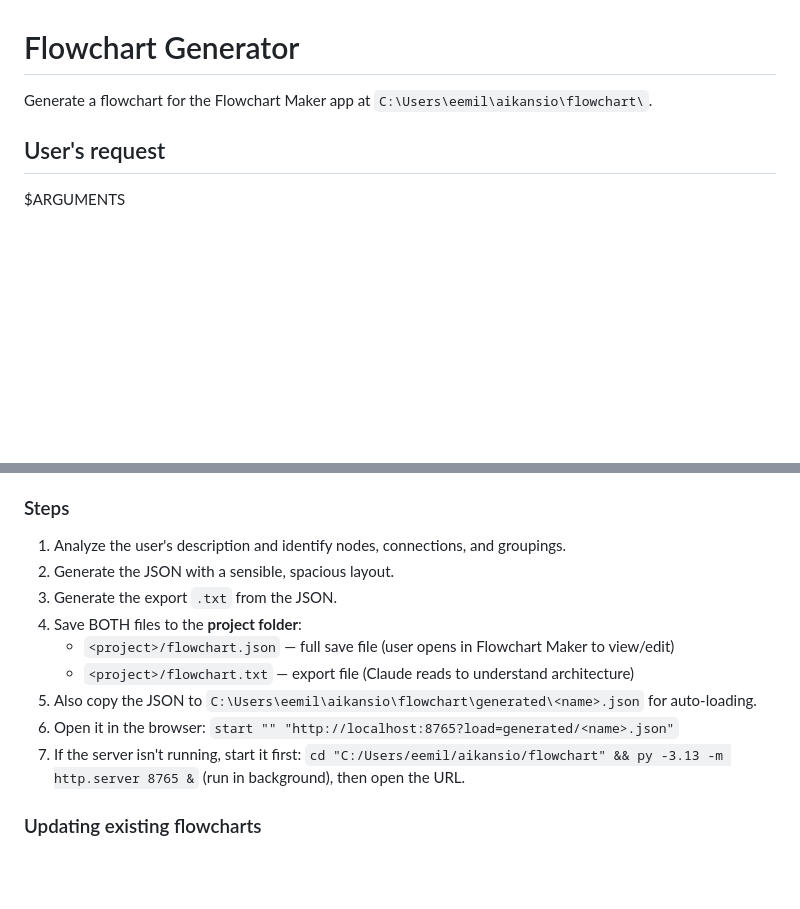
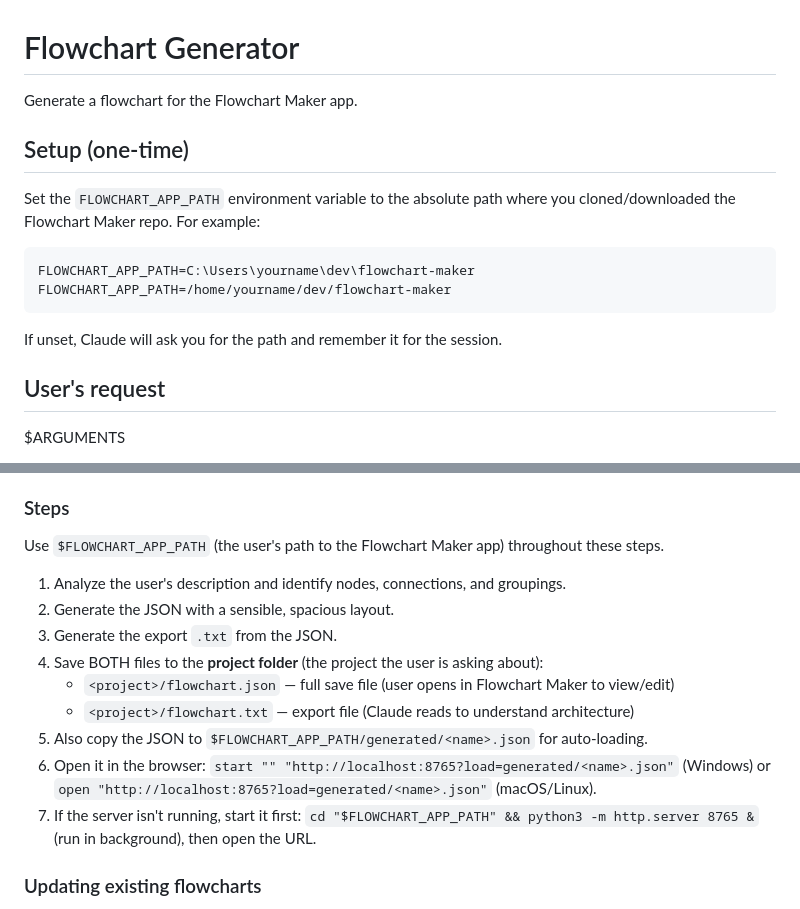
Before and after one commit to TTaika/flowchart-maker, a Markdown page: skill/flowchart.md, 2 parts joined by grey strips. Rendered like a GitHub page; blank space fills up the shorter version.

````diff
--- a/skill/flowchart.md
+++ b/skill/flowchart.md
@@ -1,6 +1,17 @@
 # Flowchart Generator
 
-Generate a flowchart for the Flowchart Maker app at `C:\Users\eemil\aikansio\flowchart\`.
+Generate a flowchart for the Flowchart Maker app.
+
+## Setup (one-time)
+
+Set the `FLOWCHART_APP_PATH` environment variable to the absolute path where you cloned/downloaded the Flowchart Maker repo. For example:
+
+```
+FLOWCHART_APP_PATH=C:\Users\yourname\dev\flowchart-maker
+FLOWCHART_APP_PATH=/home/yourname/dev/flowchart-maker
+```
+
+If unset, Claude will ask you for the path and remember it for the session.
 
 ## User's request
 
@@ -77,15 +88,17 @@ Rules for export:
 
 ### Steps
 
+Use `$FLOWCHART_APP_PATH` (the user's path to the Flowchart Maker app) throughout these steps.
+
 1. Analyze the user's description and identify nodes, connections, and groupings.
 2. Generate the JSON with a sensible, spacious layout.
 3. Generate the export `.txt` from the JSON.
-4. Save BOTH files to the **project folder**:
+4. Save BOTH files to the **project folder** (the project the user is asking about):
    - `<project>/flowchart.json` — full save file (user opens in Flowchart Maker to view/edit)
    - `<project>/flowchart.txt` — export file (Claude reads to understand architecture)
-5. Also copy the JSON to `C:\Users\eemil\aikansio\flowchart\generated\<name>.json` for auto-loading.
-6. Open it in the browser: `start "" "http://localhost:8765?load=generated/<name>.json"`
-7. If the server isn't running, start it first: `cd "C:/Users/eemil/aikansio/flowchart" && py -3.13 -m http.server 8765 &` (run in background), then open the URL.
+5. Also copy the JSON to `$FLOWCHART_APP_PATH/generated/<name>.json` for auto-loading.
+6. Open it in the browser: `start "" "http://localhost:8765?load=generated/<name>.json"` (Windows) or `open "http://localhost:8765?load=generated/<name>.json"` (macOS/Linux).
+7. If the server isn't running, start it first: `cd "$FLOWCHART_APP_PATH" && python3 -m http.server 8765 &` (run in background), then open the URL.
 
 ### Updating existing flowcharts
 
````
Also changed, not shown: README.md (+14 -2 lines).
